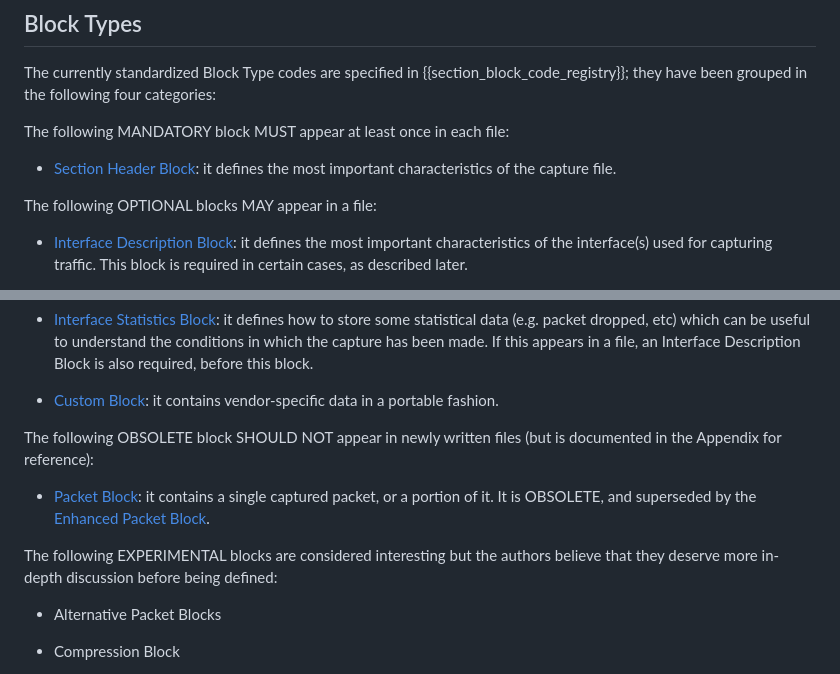
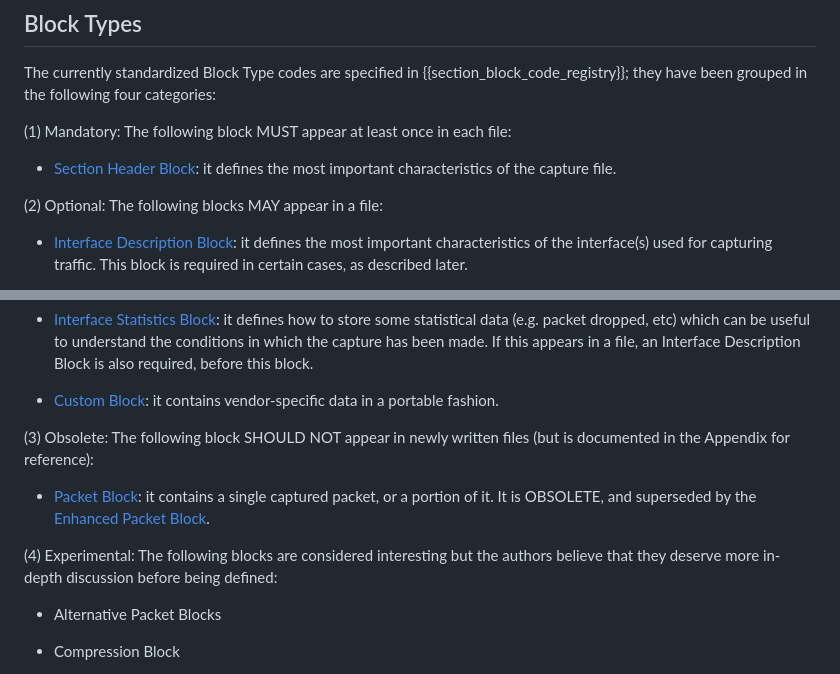
Before and after one commit to IETF-OPSAWG-WG/draft-ietf-opsawg-pcap, a Markdown page: draft-ietf-opsawg-pcapng.md, 2 parts joined by grey strips. GitHub-like rendering.

Commit message:
A minor edit to avoid redundant language

```diff
--- a/draft-ietf-opsawg-pcapng.md
+++ b/draft-ietf-opsawg-pcapng.md
@@ -223,13 +223,13 @@ content.
 The currently standardized Block Type codes are specified in {{section_block_code_registry}}; they have been grouped in the
 following four categories:
 
-The following MANDATORY block MUST appear at least once in each file:
+(1) Mandatory: The following block MUST appear at least once in each file:
 
 * [Section Header Block](#section_shb): it defines the most important characteristics of the
   capture file.
 
 
-The following OPTIONAL blocks MAY appear in a file:
+(2) Optional: The following blocks MAY appear in a file:
 
 * [Interface Description Block](#section_idb):
   it defines the most important characteristics of the interface(s)
@@ -262,7 +262,7 @@ The following OPTIONAL blocks MAY appear in a file:
   contains vendor-specific data in a portable fashion.
 
 
-The following OBSOLETE block SHOULD NOT appear in newly written
+(3) Obsolete: The following block SHOULD NOT appear in newly written
 files (but is documented in the Appendix for reference):
 
 * [Packet Block](#appendix_pb): it contains a
@@ -270,7 +270,7 @@ files (but is documented in the Appendix for reference):
   superseded by the [Enhanced Packet Block](#section_epb).
 
 
-The following EXPERIMENTAL blocks are considered interesting but
+(4) Experimental: The following blocks are considered interesting but
 the authors believe that they deserve more in-depth discussion before
 being defined:
 
```
